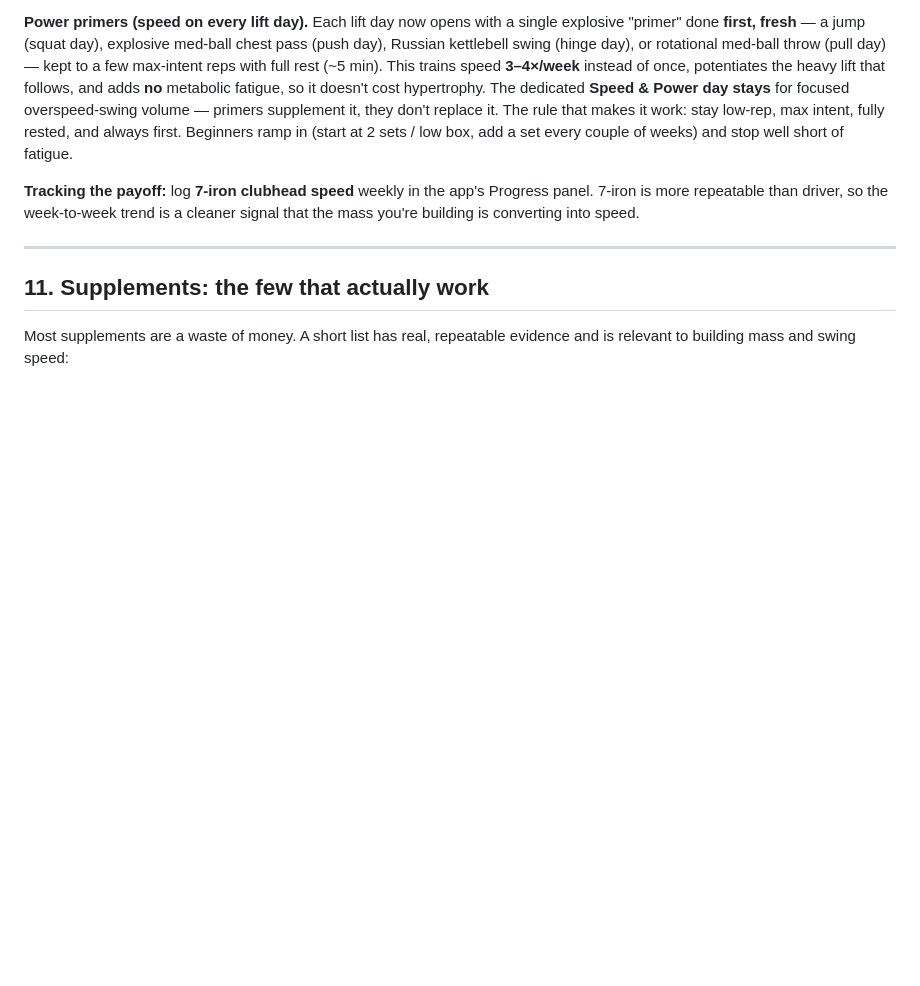
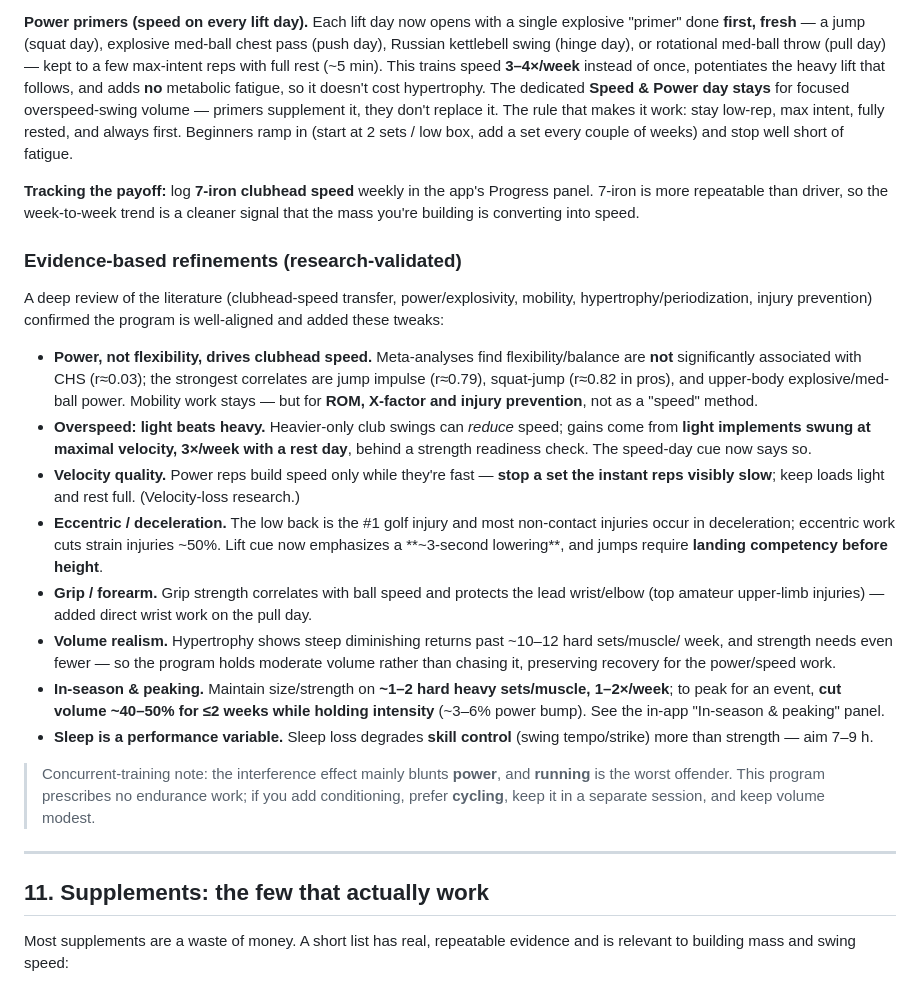
Before and after one commit to forgerperformanceco/golf-fitness, a Markdown page: NUTRITION-AND-TRAINING-REFERENCE.md, the part around the change. GitHub-like rendering; blank space fills up the shorter version.

Commit message:
Document evidence-based program refinements in the reference
Co-Authored-By: Claude Opus 4.8 <noreply@anthropic.com>
Claude-Session: https://claude.ai/code/session_01H8CkzCVe5VqJM9iDQ87F6d

```diff
--- a/NUTRITION-AND-TRAINING-REFERENCE.md
+++ b/NUTRITION-AND-TRAINING-REFERENCE.md
@@ -425,6 +425,39 @@ set every couple of weeks) and stop well short of fatigue.
 7-iron is more repeatable than driver, so the week-to-week trend is a cleaner signal that the
 mass you're building is converting into speed.
 
+### Evidence-based refinements (research-validated)
+
+A deep review of the literature (clubhead-speed transfer, power/explosivity, mobility,
+hypertrophy/periodization, injury prevention) confirmed the program is well-aligned and added
+these tweaks:
+
+- **Power, not flexibility, drives clubhead speed.** Meta-analyses find flexibility/balance are
+  **not** significantly associated with CHS (r≈0.03); the strongest correlates are jump impulse
+  (r≈0.79), squat-jump (r≈0.82 in pros), and upper-body explosive/med-ball power. Mobility work
+  stays — but for **ROM, X-factor and injury prevention**, not as a "speed" method.
+- **Overspeed: light beats heavy.** Heavier-only club swings can *reduce* speed; gains come from
+  **light implements swung at maximal velocity, 3×/week with a rest day**, behind a strength
+  readiness check. The speed-day cue now says so.
+- **Velocity quality.** Power reps build speed only while they're fast — **stop a set the instant
+  reps visibly slow**; keep loads light and rest full. (Velocity-loss research.)
+- **Eccentric / deceleration.** The low back is the #1 golf injury and most non-contact injuries
+  occur in deceleration; eccentric work cuts strain injuries ~50%. Lift cue now emphasizes a
+  **~3-second lowering**, and jumps require **landing competency before height**.
+- **Grip / forearm.** Grip strength correlates with ball speed and protects the lead wrist/elbow
+  (top amateur upper-limb injuries) — added direct wrist work on the pull day.
+- **Volume realism.** Hypertrophy shows steep diminishing returns past ~10–12 hard sets/muscle/
+  week, and strength needs even fewer — so the program holds moderate volume rather than chasing
+  it, preserving recovery for the power/speed work.
+- **In-season & peaking.** Maintain size/strength on **~1–2 hard heavy sets/muscle, 1–2×/week**;
+  to peak for an event, **cut volume ~40–50% for ≤2 weeks while holding intensity** (~3–6% power
+  bump). See the in-app "In-season & peaking" panel.
+- **Sleep is a performance variable.** Sleep loss degrades **skill control** (swing tempo/strike)
+  more than strength — aim 7–9 h.
+
+> Concurrent-training note: the interference effect mainly blunts **power**, and **running** is
+> the worst offender. This program prescribes no endurance work; if you add conditioning, prefer
+> **cycling**, keep it in a separate session, and keep volume modest.
+
 ---
 
 ## 11. Supplements: the few that actually work
```
